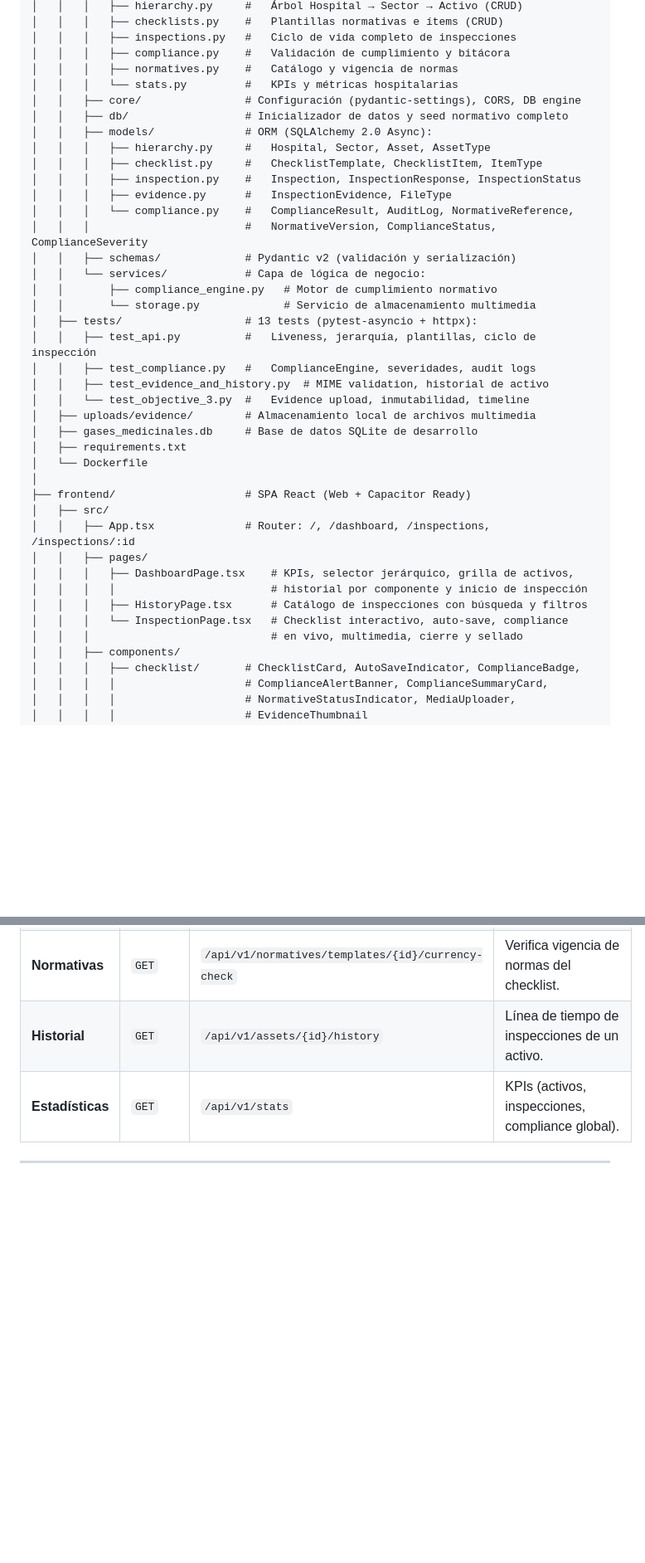
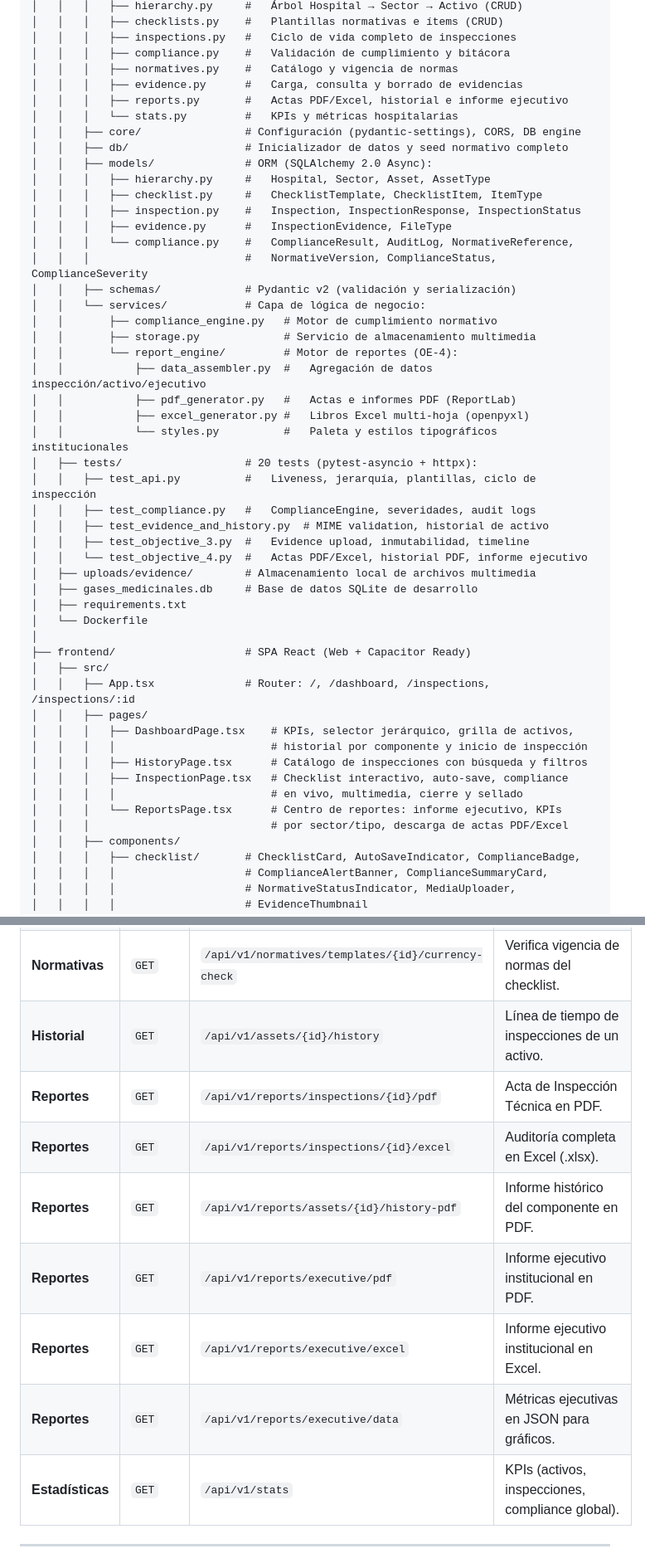
Before and after one commit to pedrobattauzpb/Proyecto_Taller_Bioingenieria-Grupo_19, a Markdown page: contexto.md, 2 parts joined by grey strips. Shown at 83% size. GitHub-like rendering; blank space fills up the shorter version.

```diff
--- a/contexto.md
+++ b/contexto.md
@@ -60,6 +60,8 @@ Proyecto_Taller_Bioingenieria-Grupo_19/
 │   │   │   ├── inspections.py   #   Ciclo de vida completo de inspecciones
 │   │   │   ├── compliance.py    #   Validación de cumplimiento y bitácora
 │   │   │   ├── normatives.py    #   Catálogo y vigencia de normas
+│   │   │   ├── evidence.py      #   Carga, consulta y borrado de evidencias
+│   │   │   ├── reports.py       #   Actas PDF/Excel, historial e informe ejecutivo
 │   │   │   └── stats.py         #   KPIs y métricas hospitalarias
 │   │   ├── core/                # Configuración (pydantic-settings), CORS, DB engine
 │   │   ├── db/                  # Inicializador de datos y seed normativo completo
@@ -73,12 +75,18 @@ Proyecto_Taller_Bioingenieria-Grupo_19/
 │   │   ├── schemas/             # Pydantic v2 (validación y serialización)
 │   │   └── services/            # Capa de lógica de negocio:
 │   │       ├── compliance_engine.py   # Motor de cumplimiento normativo
-│   │       └── storage.py             # Servicio de almacenamiento multimedia
-│   ├── tests/                   # 13 tests (pytest-asyncio + httpx):
+│   │       ├── storage.py             # Servicio de almacenamiento multimedia
+│   │       └── report_engine/         # Motor de reportes (OE-4):
+│   │           ├── data_assembler.py  #   Agregación de datos inspección/activo/ejecutivo
+│   │           ├── pdf_generator.py   #   Actas e informes PDF (ReportLab)
+│   │           ├── excel_generator.py #   Libros Excel multi-hoja (openpyxl)
+│   │           └── styles.py          #   Paleta y estilos tipográficos institucionales
+│   ├── tests/                   # 20 tests (pytest-asyncio + httpx):
 │   │   ├── test_api.py          #   Liveness, jerarquía, plantillas, ciclo de inspección
 │   │   ├── test_compliance.py   #   ComplianceEngine, severidades, audit logs
 │   │   ├── test_evidence_and_history.py  # MIME validation, historial de activo
-│   │   └── test_objective_3.py  #   Evidence upload, inmutabilidad, timeline
+│   │   ├── test_objective_3.py  #   Evidence upload, inmutabilidad, timeline
+│   │   └── test_objective_4.py  #   Actas PDF/Excel, historial PDF, informe ejecutivo
 │   ├── uploads/evidence/        # Almacenamiento local de archivos multimedia
 │   ├── gases_medicinales.db     # Base de datos SQLite de desarrollo
 │   ├── requirements.txt
@@ -91,8 +99,10 @@ Proyecto_Taller_Bioingenieria-Grupo_19/
 │   │   │   ├── DashboardPage.tsx    # KPIs, selector jerárquico, grilla de activos,
 │   │   │   │                        # historial por componente y inicio de inspección
 │   │   │   ├── HistoryPage.tsx      # Catálogo de inspecciones con búsqueda y filtros
-│   │   │   └── InspectionPage.tsx   # Checklist interactivo, auto-save, compliance
-│   │   │                            # en vivo, multimedia, cierre y sellado
+│   │   │   ├── InspectionPage.tsx   # Checklist interactivo, auto-save, compliance
+│   │   │   │                        # en vivo, multimedia, cierre y sellado
+│   │   │   └── ReportsPage.tsx      # Centro de reportes: informe ejecutivo, KPIs
+│   │   │                            # por sector/tipo, descarga de actas PDF/Excel
 │   │   ├── components/
 │   │   │   ├── checklist/       # ChecklistCard, AutoSaveIndicator, ComplianceBadge,
 │   │   │   │                    # ComplianceAlertBanner, ComplianceSummaryCard,
@@ -216,6 +226,12 @@ El motor reside en `backend/app/services/compliance_engine.py` y opera como un s
 | **Normativas** | `PUT` | `/api/v1/normatives/{id}` | Actualiza norma (dar de baja, superseded_by). |
 | **Normativas** | `GET` | `/api/v1/normatives/templates/{id}/currency-check` | Verifica vigencia de normas del checklist. |
 | **Historial** | `GET` | `/api/v1/assets/{id}/history` | Línea de tiempo de inspecciones de un activo. |
+| **Reportes** | `GET` | `/api/v1/reports/inspections/{id}/pdf` | Acta de Inspección Técnica en PDF. |
+| **Reportes** | `GET` | `/api/v1/reports/inspections/{id}/excel` | Auditoría completa en Excel (.xlsx). |
+| **Reportes** | `GET` | `/api/v1/reports/assets/{id}/history-pdf` | Informe histórico del componente en PDF. |
+| **Reportes** | `GET` | `/api/v1/reports/executive/pdf` | Informe ejecutivo institucional en PDF. |
+| **Reportes** | `GET` | `/api/v1/reports/executive/excel` | Informe ejecutivo institucional en Excel. |
+| **Reportes** | `GET` | `/api/v1/reports/executive/data` | Métricas ejecutivas en JSON para gráficos. |
 | **Estadísticas** | `GET` | `/api/v1/stats` | KPIs (activos, inspecciones, compliance global). |
 
 ---
```
Also changed, not shown: other parts of contexto.md (+4 -2 lines), ARQUITECTURA.md (+26 -5 lines), Proxima_cosa_a_hacer_para_terminar_ob3.md (deleted, +0 -64 lines).
